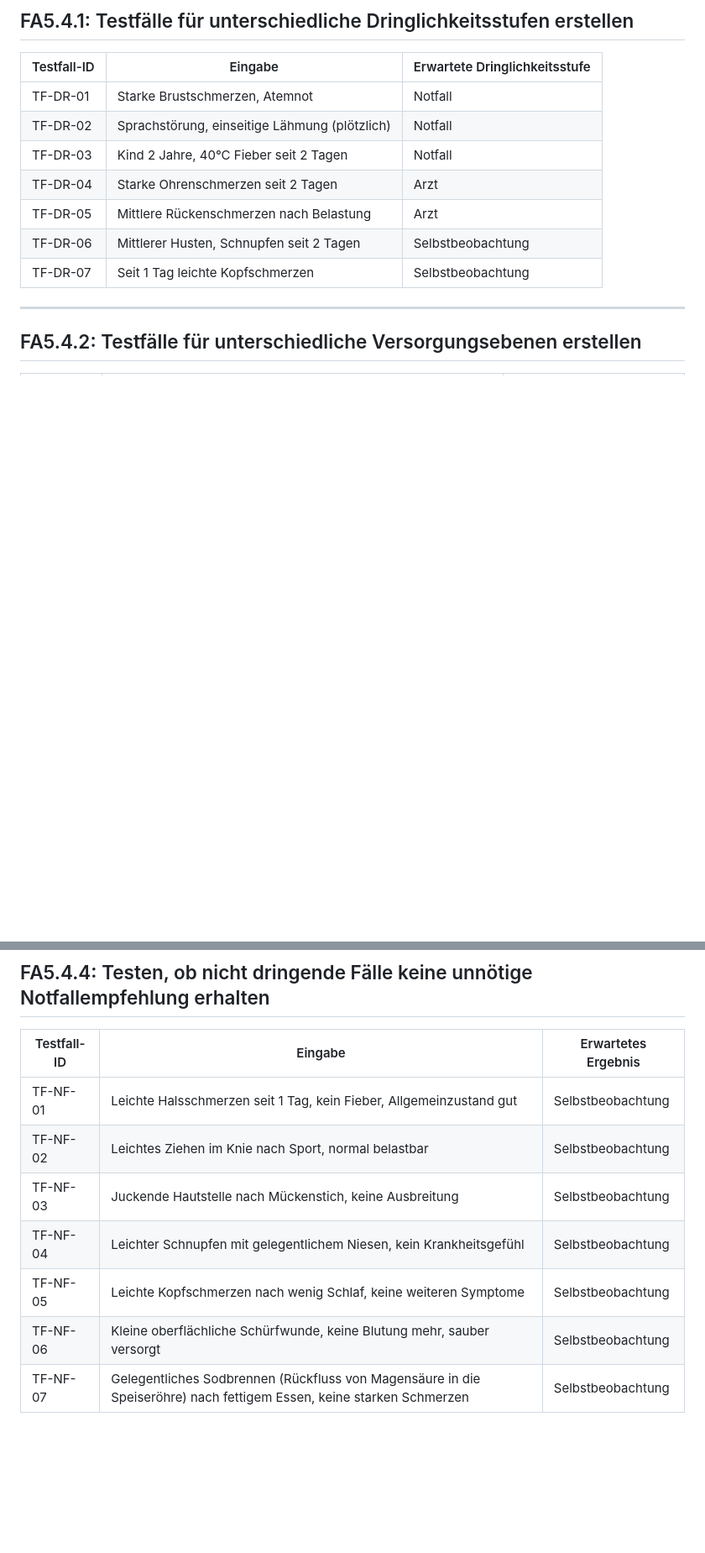
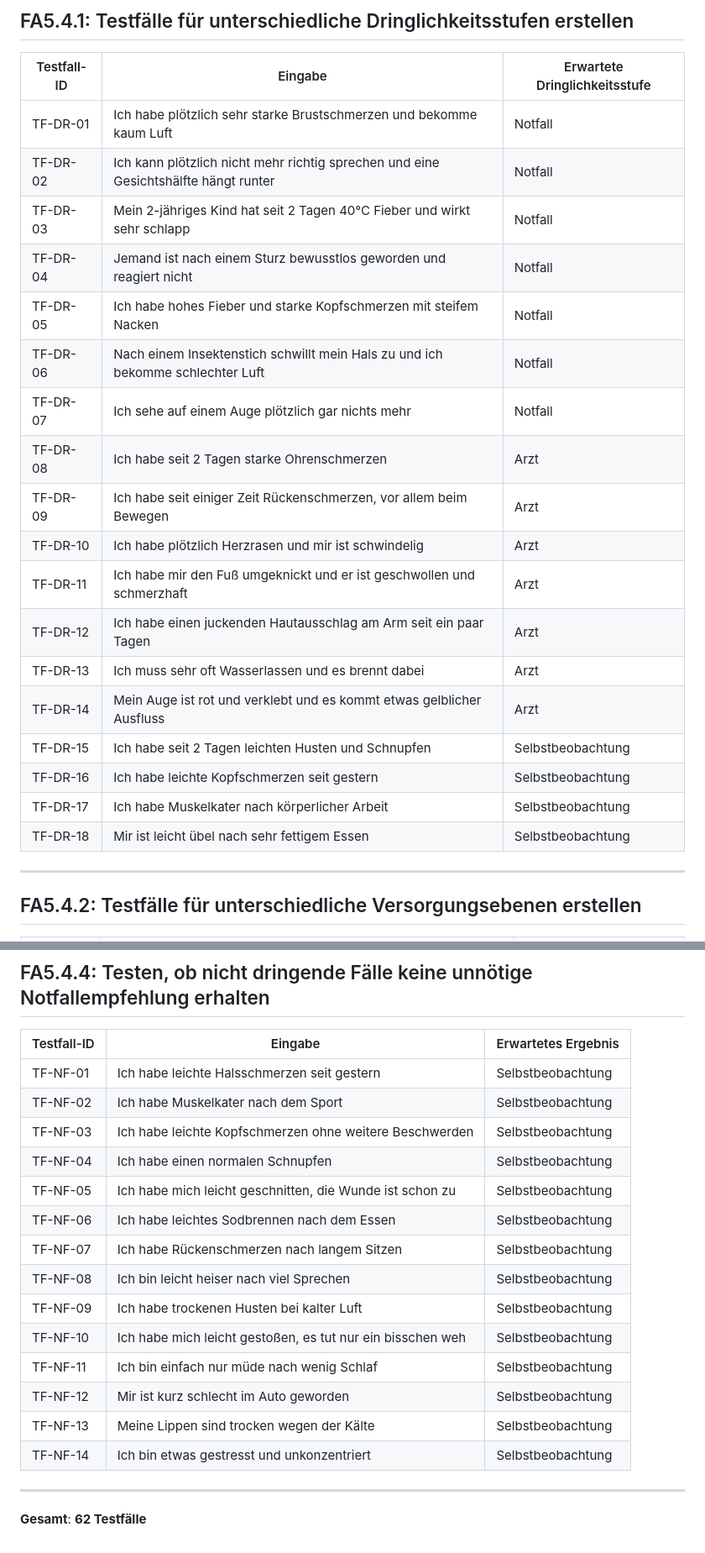
Before and after one commit to MsIlu/MEP_SS26, a Markdown page: docs/Dokumente/FA5_4_testfaelle_versorgungsebene.md, 2 parts joined by grey strips. Shown at 84% size. Rendered like a GitHub page; blank space fills up the shorter version.

```diff
--- a/docs/Dokumente/FA5_4_testfaelle_versorgungsebene.md
+++ b/docs/Dokumente/FA5_4_testfaelle_versorgungsebene.md
@@ -13,14 +13,25 @@ Die tatsächliche Testausführung sowie die dazugehörigen Testergebnisse werden
 ## FA5.4.1: Testfälle für unterschiedliche Dringlichkeitsstufen erstellen
 
 | Testfall-ID | Eingabe | Erwartete Dringlichkeitsstufe |
-|------------|--------|-------------------------------|
-| TF-DR-01 | Starke Brustschmerzen, Atemnot | Notfall |
-| TF-DR-02 | Sprachstörung, einseitige Lähmung (plötzlich) | Notfall |
-| TF-DR-03 | Kind 2 Jahre, 40°C Fieber seit 2 Tagen | Notfall |
-| TF-DR-04 | Starke Ohrenschmerzen seit 2 Tagen | Arzt |
-| TF-DR-05 | Mittlere Rückenschmerzen nach Belastung | Arzt |
-| TF-DR-06 | Mittlerer Husten, Schnupfen seit 2 Tagen | Selbstbeobachtung |
-| TF-DR-07 | Seit 1 Tag leichte Kopfschmerzen | Selbstbeobachtung |
+|------------|----------|-------------------------------|
+| TF-DR-01 | Ich habe plötzlich sehr starke Brustschmerzen und bekomme kaum Luft | Notfall |
+| TF-DR-02 | Ich kann plötzlich nicht mehr richtig sprechen und eine Gesichtshälfte hängt runter | Notfall |
+| TF-DR-03 | Mein 2-jähriges Kind hat seit 2 Tagen 40°C Fieber und wirkt sehr schlapp | Notfall |
+| TF-DR-04 | Jemand ist nach einem Sturz bewusstlos geworden und reagiert nicht | Notfall |
+| TF-DR-05 | Ich habe hohes Fieber und starke Kopfschmerzen mit steifem Nacken | Notfall |
+| TF-DR-06 | Nach einem Insektenstich schwillt mein Hals zu und ich bekomme schlechter Luft | Notfall |
+| TF-DR-07 | Ich sehe auf einem Auge plötzlich gar nichts mehr | Notfall |
+| TF-DR-08 | Ich habe seit 2 Tagen starke Ohrenschmerzen | Arzt |
+| TF-DR-09 | Ich habe seit einiger Zeit Rückenschmerzen, vor allem beim Bewegen | Arzt |
+| TF-DR-10 | Ich habe plötzlich Herzrasen und mir ist schwindelig | Arzt |
+| TF-DR-11 | Ich habe mir den Fuß umgeknickt und er ist geschwollen und schmerzhaft | Arzt |
+| TF-DR-12 | Ich habe einen juckenden Hautausschlag am Arm seit ein paar Tagen | Arzt |
+| TF-DR-13 | Ich muss sehr oft Wasserlassen und es brennt dabei | Arzt |
+| TF-DR-14 | Mein Auge ist rot und verklebt und es kommt etwas gelblicher Ausfluss | Arzt |
+| TF-DR-15 | Ich habe seit 2 Tagen leichten Husten und Schnupfen | Selbstbeobachtung |
+| TF-DR-16 | Ich habe leichte Kopfschmerzen seit gestern | Selbstbeobachtung |
+| TF-DR-17 | Ich habe Muskelkater nach körperlicher Arbeit | Selbstbeobachtung |
+| TF-DR-18 | Mir ist leicht übel nach sehr fettigem Essen | Selbstbeobachtung |
 
 ---
 
@@ -55,11 +82,22 @@ Die tatsächliche Testausführung sowie die dazugehörigen Testergebnisse werden
 ## FA5.4.4: Testen, ob nicht dringende Fälle keine unnötige Notfallempfehlung erhalten
 
 | Testfall-ID | Eingabe | Erwartetes Ergebnis |
-|------------|--------|---------------------|
-| TF-NF-01 | Leichte Halsschmerzen seit 1 Tag, kein Fieber, Allgemeinzustand gut | Selbstbeobachtung |
-| TF-NF-02 | Leichtes Ziehen im Knie nach Sport, normal belastbar | Selbstbeobachtung |
-| TF-NF-03 | Juckende Hautstelle nach Mückenstich, keine Ausbreitung | Selbstbeobachtung |
-| TF-NF-04 | Leichter Schnupfen mit gelegentlichem Niesen, kein Krankheitsgefühl | Selbstbeobachtung |
-| TF-NF-05 | Leichte Kopfschmerzen nach wenig Schlaf, keine weiteren Symptome | Selbstbeobachtung |
-| TF-NF-06 | Kleine oberflächliche Schürfwunde, keine Blutung mehr, sauber versorgt | Selbstbeobachtung |
-| TF-NF-07 | Gelegentliches Sodbrennen (Rückfluss von Magensäure in die Speiseröhre) nach fettigem Essen, keine starken Schmerzen | Selbstbeobachtung |
+|------------|----------|---------------------|
+| TF-NF-01 | Ich habe leichte Halsschmerzen seit gestern | Selbstbeobachtung |
+| TF-NF-02 | Ich habe Muskelkater nach dem Sport | Selbstbeobachtung |
+| TF-NF-03 | Ich habe leichte Kopfschmerzen ohne weitere Beschwerden | Selbstbeobachtung |
+| TF-NF-04 | Ich habe einen normalen Schnupfen | Selbstbeobachtung |
+| TF-NF-05 | Ich habe mich leicht geschnitten, die Wunde ist schon zu | Selbstbeobachtung |
+| TF-NF-06 | Ich habe leichtes Sodbrennen nach dem Essen | Selbstbeobachtung |
+| TF-NF-07 | Ich habe Rückenschmerzen nach langem Sitzen | Selbstbeobachtung |
+| TF-NF-08 | Ich bin leicht heiser nach viel Sprechen | Selbstbeobachtung |
+| TF-NF-09 | Ich habe trockenen Husten bei kalter Luft | Selbstbeobachtung |
+| TF-NF-10 | Ich habe mich leicht gestoßen, es tut nur ein bisschen weh | Selbstbeobachtung |
+| TF-NF-11 | Ich bin einfach nur müde nach wenig Schlaf | Selbstbeobachtung |
+| TF-NF-12 | Mir ist kurz schlecht im Auto geworden | Selbstbeobachtung |
+| TF-NF-13 | Meine Lippen sind trocken wegen der Kälte | Selbstbeobachtung |
+| TF-NF-14 | Ich bin etwas gestresst und unkonzentriert | Selbstbeobachtung |
+
+---
+
+**Gesamt**: **62 Testfälle**
```
Also changed, not shown: other parts of docs/Dokumente/FA5_4_testfaelle_versorgungsebene.md (+32 -16 lines).
